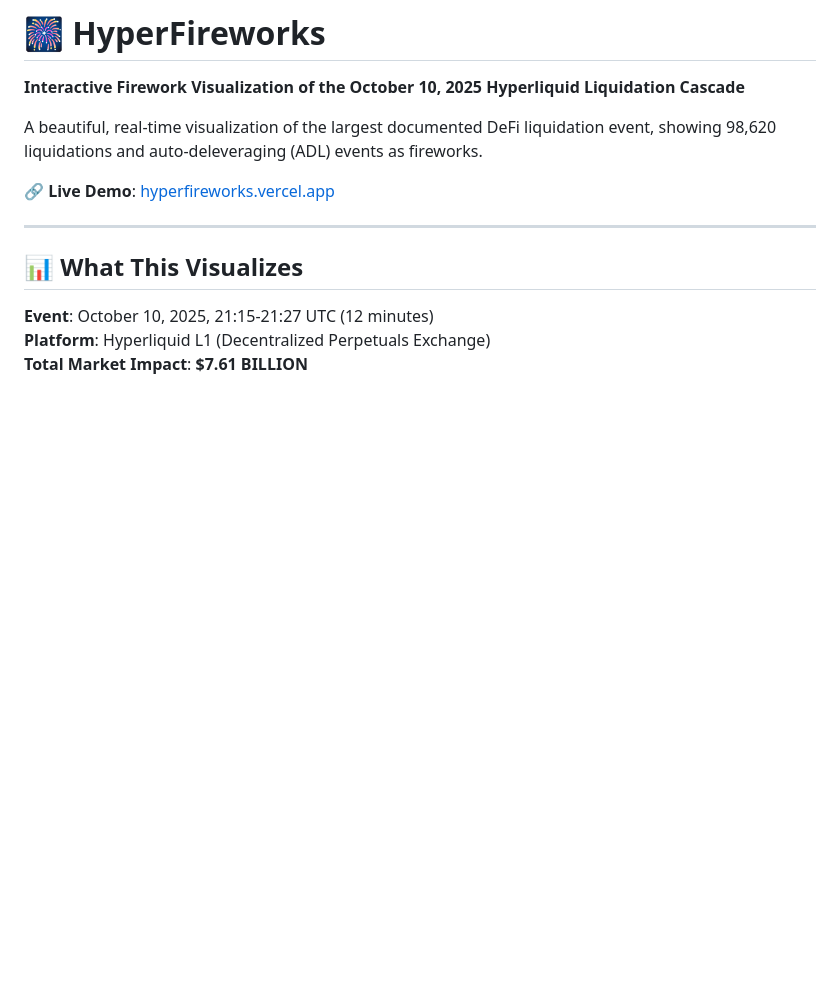
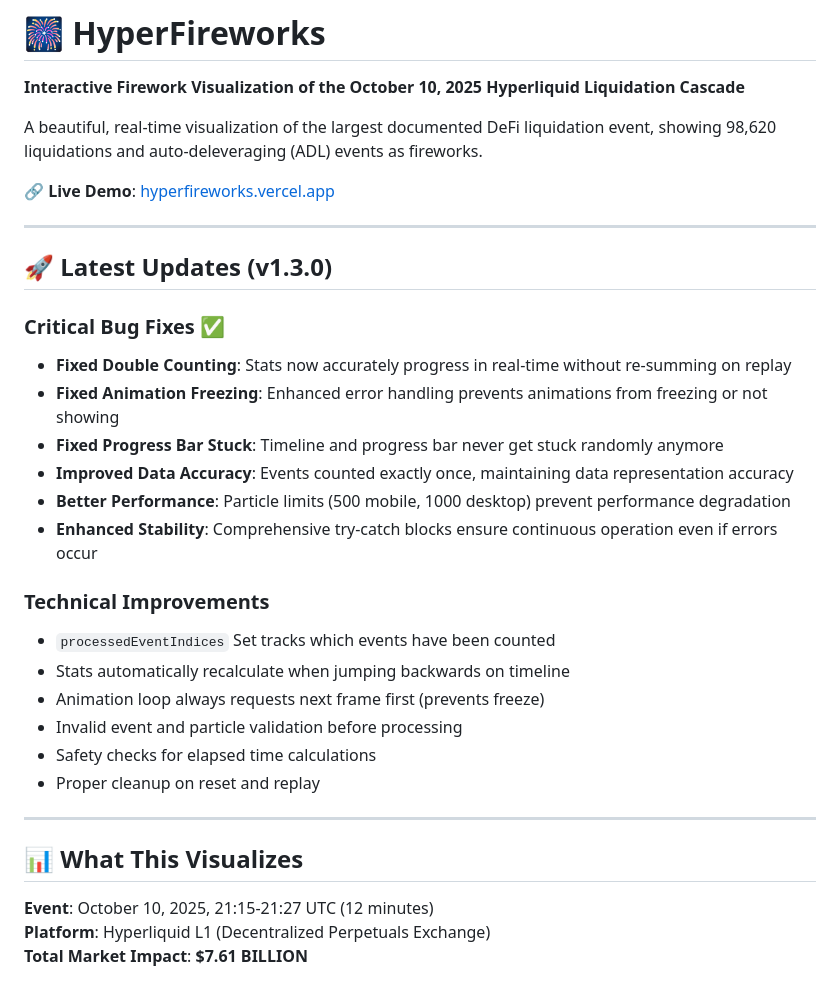
Before and after one commit to ConejoCapital/HyperFireworks, a Markdown page: README.md, the part around the change. Drawn GitHub-style; blank space fills up the shorter version.

Commit message:
Update README with v1.3.0 bug fix details

```diff
--- a/README.md
+++ b/README.md
@@ -5,6 +5,26 @@
 A beautiful, real-time visualization of the largest documented DeFi liquidation event, showing 98,620 liquidations and auto-deleveraging (ADL) events as fireworks.
 
 🔗 **Live Demo**: [hyperfireworks.vercel.app](https://hyperfireworks.vercel.app)
+
+---
+
+## 🚀 Latest Updates (v1.3.0)
+
+### Critical Bug Fixes ✅
+- **Fixed Double Counting**: Stats now accurately progress in real-time without re-summing on replay
+- **Fixed Animation Freezing**: Enhanced error handling prevents animations from freezing or not showing
+- **Fixed Progress Bar Stuck**: Timeline and progress bar never get stuck randomly anymore
+- **Improved Data Accuracy**: Events counted exactly once, maintaining data representation accuracy
+- **Better Performance**: Particle limits (500 mobile, 1000 desktop) prevent performance degradation
+- **Enhanced Stability**: Comprehensive try-catch blocks ensure continuous operation even if errors occur
+
+### Technical Improvements
+- `processedEventIndices` Set tracks which events have been counted
+- Stats automatically recalculate when jumping backwards on timeline
+- Animation loop always requests next frame first (prevents freeze)
+- Invalid event and particle validation before processing
+- Safety checks for elapsed time calculations
+- Proper cleanup on reset and replay
 
 ---
 
```
